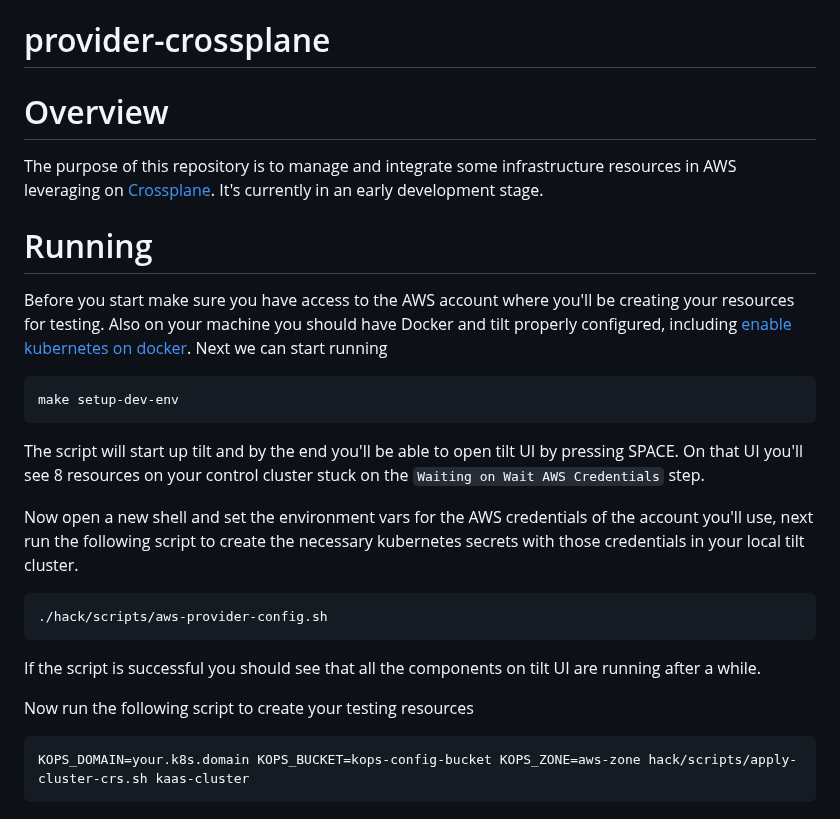
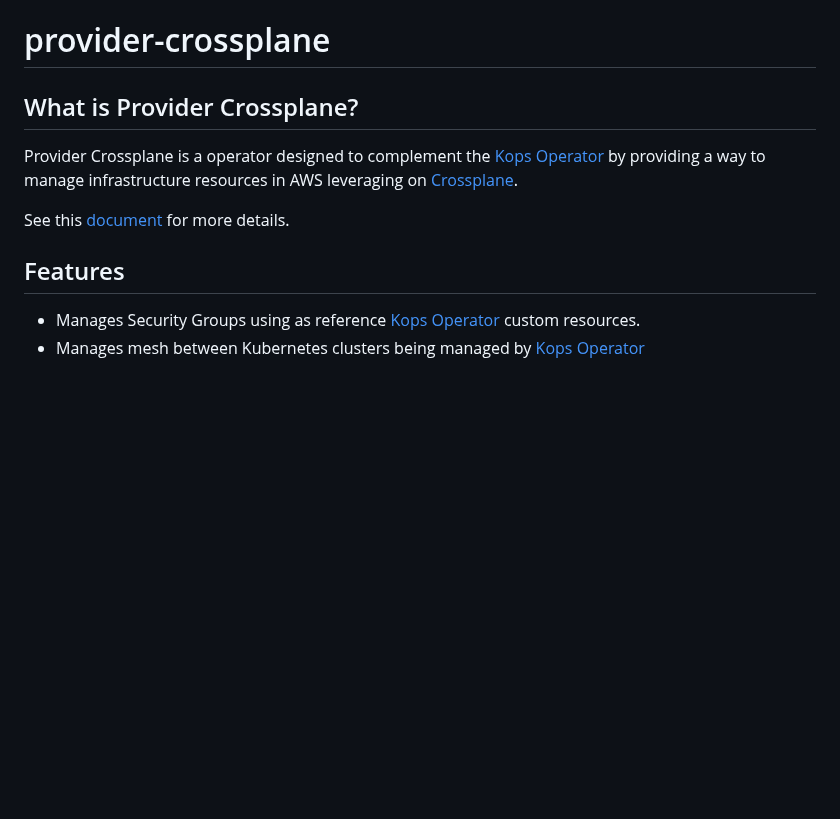
Before and after one commit to topfreegames/kubernetes-crossplane-infrastructure-operator, a Markdown page: README.md, the part around the change. Drawn GitHub-style; blank space fills up the shorter version.

````diff
--- a/README.md
+++ b/README.md
@@ -1,27 +1,10 @@
 # provider-crossplane
 
-# Overview
-The purpose of this repository is to manage and integrate some infrastructure resources in AWS leveraging on [Crossplane](https://github.com/crossplane/crossplane). It's currently in an early development stage.
+## What is Provider Crossplane?
+Provider Crossplane is a operator designed to complement the [Kops Operator](https://github.com/topfreegames/kubernetes-kops-operator) by providing a way to manage infrastructure resources in AWS leveraging on [Crossplane](https://github.com/crossplane/crossplane).
 
-# Running
+See this [document](docs/README.md) for more details.
 
-Before you start make sure you have access to the AWS account where you'll be creating your resources for testing. Also on your machine you should have Docker and tilt properly configured, including [enable kubernetes on docker](https://docs.docker.com/desktop/kubernetes/). Next we can start running
-
-```
-make setup-dev-env
-```
-
-The script will start up tilt and by the end you'll be able to open tilt UI by pressing SPACE. On that UI you'll see 8 resources on your control cluster stuck on the `Waiting on Wait AWS Credentials` step.
-
-Now open a new shell and set the environment vars for the AWS credentials of the account you'll use, next run the following script to create the necessary kubernetes secrets with those credentials in your local tilt cluster.
-
-```
-./hack/scripts/aws-provider-config.sh
-```
-If the script is successful you should see that all the components on tilt UI are running after a while.
-
-Now run the following script to create your testing resources
-
-```
-KOPS_DOMAIN=your.k8s.domain KOPS_BUCKET=kops-config-bucket KOPS_ZONE=aws-zone hack/scripts/apply-cluster-crs.sh kaas-cluster
-```
+## Features
+- Manages Security Groups using as reference [Kops Operator](https://github.com/topfreegames/kubernetes-kops-operator) custom resources.
+- Manages mesh between Kubernetes clusters being managed by [Kops Operator](https://github.com/topfreegames/kubernetes-kops-operator)
````
Also changed, not shown: docs/README.md (added, +110 -0 lines), docs/clustermesh/clustermesh-controller.png (added), docs/security-group/sg-controller.png (added), 5 other files.
